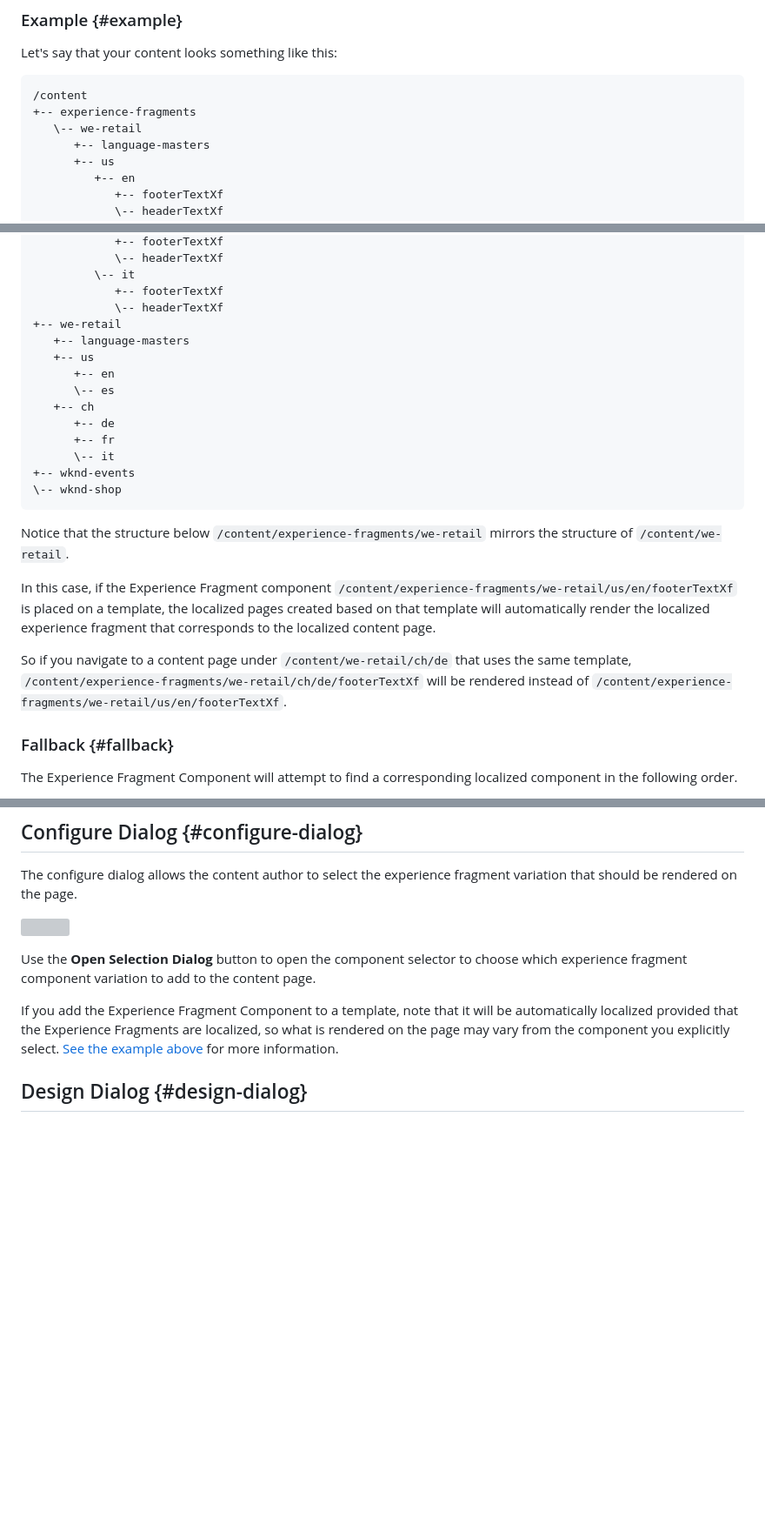
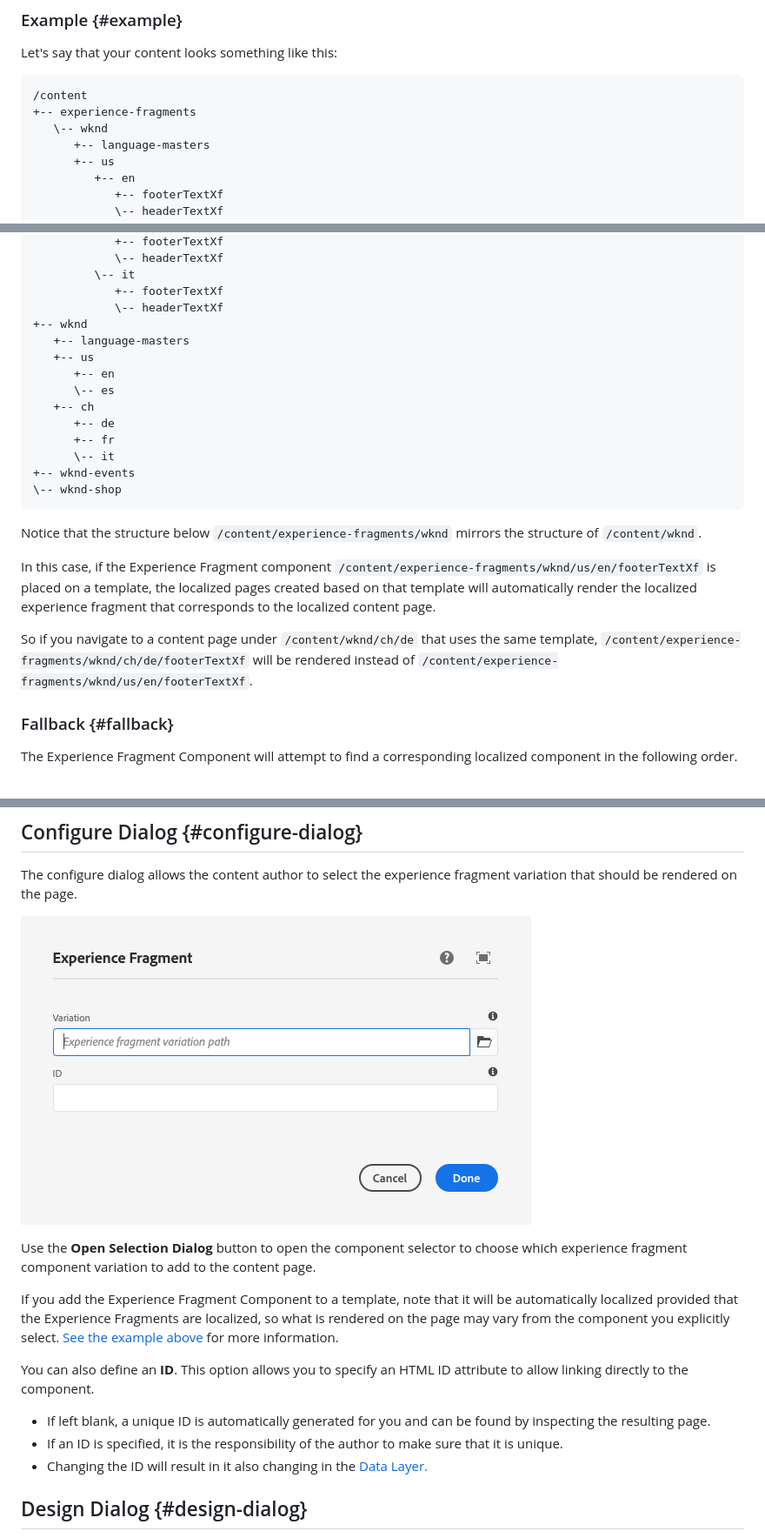
Before and after one commit to AdobeDocs/experience-manager-core-components.en, a Markdown page: help/components/experience-fragment.md, 3 parts joined by grey strips. Shown at 87% size. Rendered like a GitHub page; pictures changed too: help/assets/experience-fragment-edit.png (added); blank space fills up the shorter version; grey boxes are pictures that could not be loaded.

Commit message:
Experience Fragment Component add ID and screen shots

````diff
--- a/help/components/experience-fragment.md
+++ b/help/components/experience-fragment.md
@@ -36,7 +36,7 @@ Let's say that your content looks something like this:
 ```
 /content
 +-- experience-fragments
-   \-- we-retail
+   \-- wknd
       +-- language-masters
       +-- us
          +-- en
@@ -55,7 +55,7 @@ Let's say that your content looks something like this:
          \-- it
             +-- footerTextXf
             \-- headerTextXf
-+-- we-retail
++-- wknd
    +-- language-masters
    +-- us
       +-- en
@@ -68,11 +68,11 @@ Let's say that your content looks something like this:
 \-- wknd-shop
 ```
 
-Notice that the structure below `/content/experience-fragments/we-retail` mirrors the structure of `/content/we-retail`.
+Notice that the structure below `/content/experience-fragments/wknd` mirrors the structure of `/content/wknd`.
 
-In this case, if the Experience Fragment component `/content/experience-fragments/we-retail/us/en/footerTextXf` is placed on a template, the localized pages created based on that template will automatically render the localized experience fragment that corresponds to the localized content page.
+In this case, if the Experience Fragment component `/content/experience-fragments/wknd/us/en/footerTextXf` is placed on a template, the localized pages created based on that template will automatically render the localized experience fragment that corresponds to the localized content page.
 
-So if you navigate to a content page under `/content/we-retail/ch/de` that uses the same template, `/content/experience-fragments/we-retail/ch/de/footerTextXf` will be rendered instead of `/content/experience-fragments/we-retail/us/en/footerTextXf`.
+So if you navigate to a content page under `/content/wknd/ch/de` that uses the same template, `/content/experience-fragments/wknd/ch/de/footerTextXf` will be rendered instead of `/content/experience-fragments/wknd/us/en/footerTextXf`.
 
 ### Fallback {#fallback}
 
@@ -109,12 +109,18 @@ Further details about developing Core Components can be found in the [Core Compo
 
 The configure dialog allows the content author to select the experience fragment variation that should be rendered on the page.
 
-![](/help/assets/screen-shot-2019-08-23-10.49.21.png)
+![Experience Fragment Component's edit dialog](/help/assets/experience-fragment-edit.png)
 
 Use the **Open Selection Dialog** button to open the component selector to choose which experience fragment component variation to add to the content page.
 
 If you add the Experience Fragment Component to a template, note that it will be automatically localized provided that the Experience Fragments are localized, so what is rendered on the page may vary from the component you explicitly select. [See the example above](#example) for more information.
 
+You can also define an **ID**. This option allows you to specify an HTML ID attribute to allow linking directly to the component.
+
+* If left blank, a unique ID is automatically generated for you and can be found by inspecting the resulting page.
+* If an ID is specified, it is the responsibility of the author to make sure that it is unique.
+* Changing the ID will result in it also changing in the [Data Layer.](/help/developing/data-layer/overview.md)
+
 ## Design Dialog {#design-dialog}
 
 The design dialog allows the template author to define the options available to the content author who uses the Experience Fragment Component and the defaults set when placing the Experience Fragment Component.
````
Also changed, not shown: other parts of help/components/experience-fragment.md (+1 -1 lines), help/components/embed.md (+1 -1 lines).
